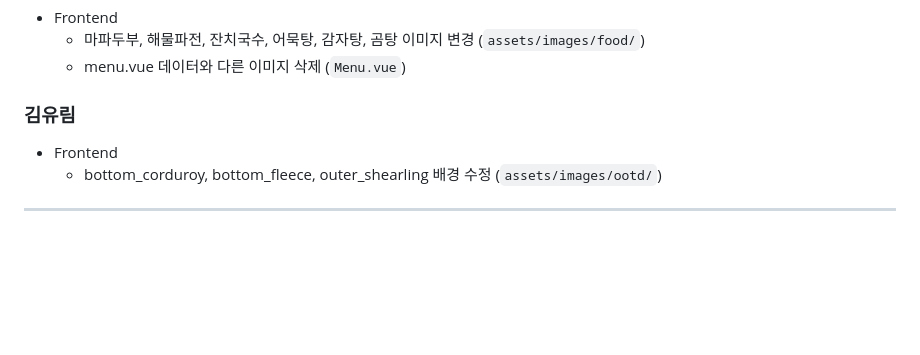
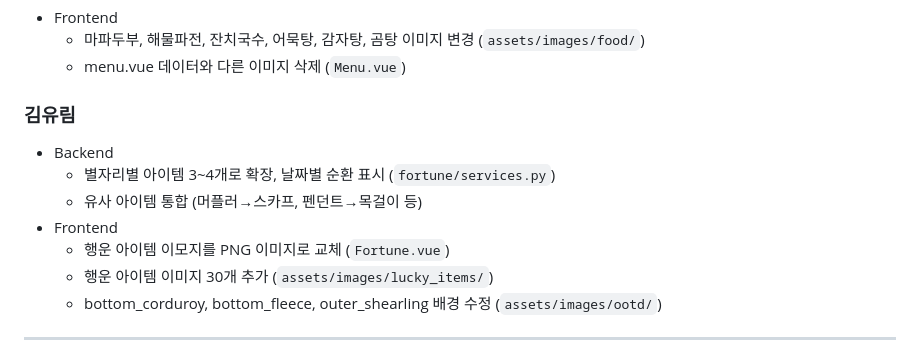
Before and after one commit to hsjangjang/fortunepjt, a Markdown page: UPDATE.md, the part around the change. GitHub-like rendering; blank space fills up the shorter version.

Commit message:
UPDATE.md에 작업 내역 추가
🤖 Generated with [Claude Code](https://claude.com/claude-code)

Co-Authored-By: Claude Opus 4.5 <noreply@anthropic.com>

```diff
--- a/UPDATE.md
+++ b/UPDATE.md
@@ -27,7 +27,12 @@
   - menu.vue 데이터와 다른 이미지 삭제 (`Menu.vue`)
 
 ### 김유림
+- Backend
+  - 별자리별 아이템 3~4개로 확장, 날짜별 순환 표시 (`fortune/services.py`)
+  - 유사 아이템 통합 (머플러→스카프, 펜던트→목걸이 등)
 - Frontend
+  - 행운 아이템 이모지를 PNG 이미지로 교체 (`Fortune.vue`)
+  - 행운 아이템 이미지 30개 추가 (`assets/images/lucky_items/`)
   - bottom_corduroy, bottom_fleece, outer_shearling 배경 수정 (`assets/images/ootd/`)
 
 ---
```
